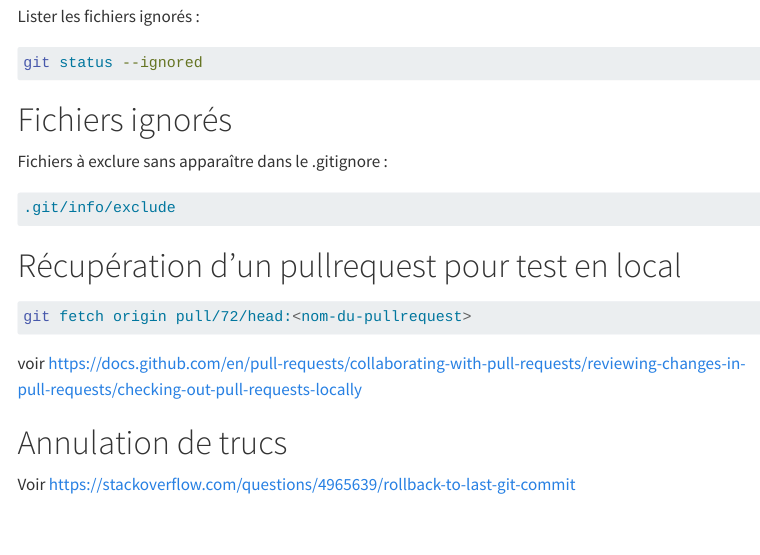
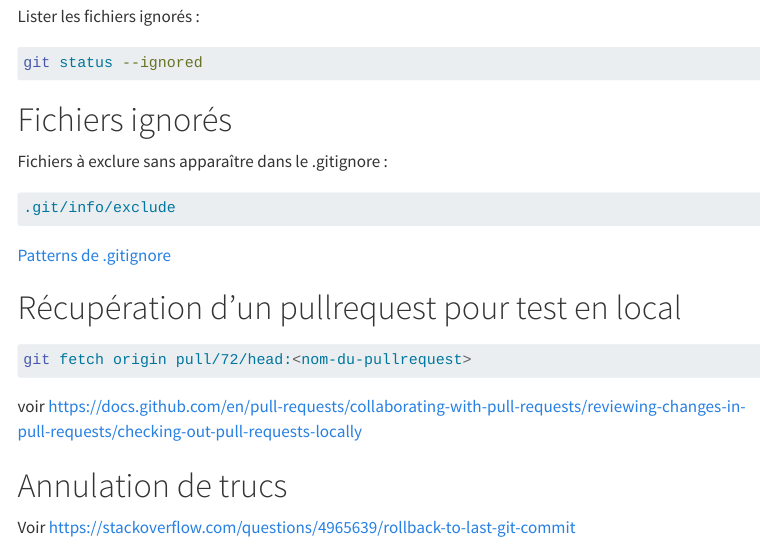
Before and after one commit to bchartier/tech.bchartier.net, a Quarto document (outils/git.qmd): the page in a window 1100 px wide, from 750 px down. Rendered offline with R 4.5, knitr and Pandoc in place of Quarto, with nearby package versions; menus at the side of the page are left out.

Commit message:
content: add gitignore patterns

````diff
--- a/outils/git.qmd
+++ b/outils/git.qmd
@@ -49,6 +49,8 @@ Fichiers à exclure sans apparaître dans le .gitignore :
 .git/info/exclude
 ```
 
+[Patterns de .gitignore](https://www.atlassian.com/git/tutorials/saving-changes/gitignore#git-ignore-patterns)
+
 
 # Récupération d'un pullrequest pour test en local
 ``` {.sh}
````
